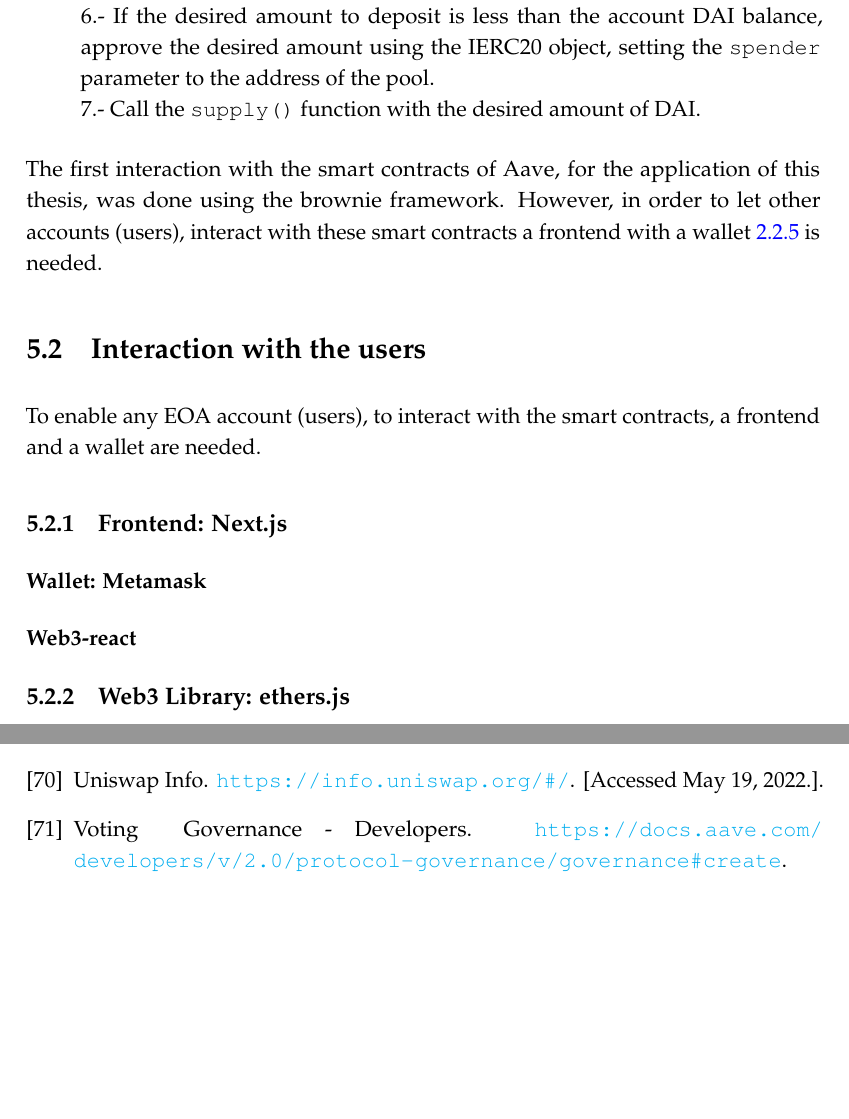
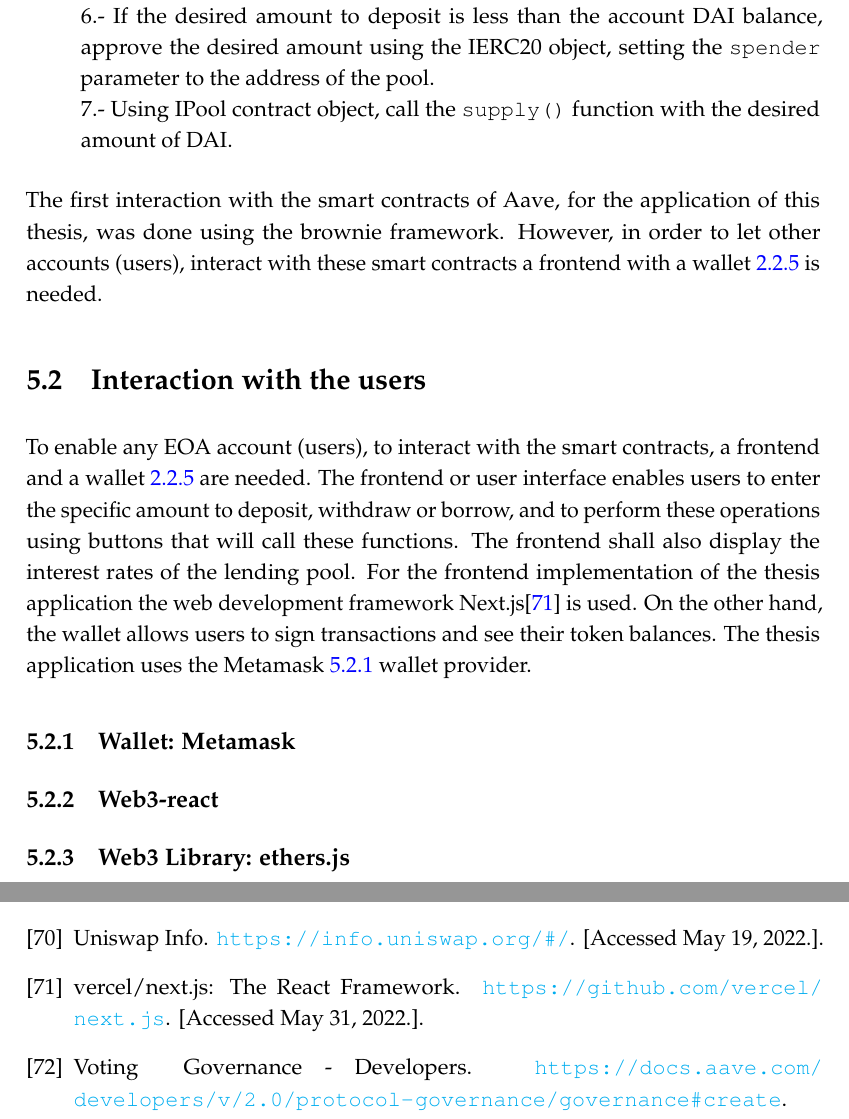
Before and after one commit to cito-lito/ba_thesis, a LaTeX thesis (thesis_latex/thesis.tex): two parts of pages 33 and 40 of 41, joined at a grey line, cut so that both start at the same text, the shorter picture padded with empty space. Compiled offline with pdfLaTeX.

Commit message:
add impl section

```diff
--- a/thesis_latex/thesis.tex
+++ b/thesis_latex/thesis.tex
@@ -486,15 +486,15 @@ For instance, using brownie  and the Alchemy node provider, a python script that
 	4.- Using the IERC20 ABI and the IERC20 address, get the IERC20 object.\\
 	5.- Get the DAI balance of the account using the IERC20 contract object.\\
 	6.- If the desired amount to deposit is less than the account DAI balance, approve the desired amount using the IERC20 object, setting the \verb|spender| parameter to the address of the pool.\\
-	7.- Call the \verb|supply()| function with the desired amount of DAI.
+	7.- Using IPool contract object, call the \verb|supply()| function with the desired amount of DAI.
 
 \end{itemize}
 The first interaction with the smart contracts of Aave, for the application of this thesis, was done using the brownie framework. However, in order to let other accounts (users), interact with these smart contracts a frontend with a wallet~\ref{dapp} is needed.
 \section{Interaction with the users}
-To enable any EOA account (users), to interact with the smart contracts, a frontend and a wallet are needed.
-\subsection{Frontend: Next.js}
-\subsubsection{Wallet: Metamask}
-\subsubsection{Web3-react}
+To enable any EOA account (users), to interact with the smart contracts, a frontend and a wallet~\ref{dapp} are needed. The frontend or user interface enables users to enter the specific amount to deposit, withdraw or borrow, and to perform these operations using buttons that will call these functions. The frontend shall also display the interest rates of the lending pool. For the frontend implementation of the thesis application the web development framework Next.js\cite{nextjs} is used. On the other hand, the wallet allows users to sign transactions and see their token balances. The thesis application uses the Metamask~\ref{metamask} wallet provider.
+%\subsection{Frontend: Next.js}
+\subsection{Wallet: Metamask}\label{metamask}
+\subsection{Web3-react}
 \subsection{Web3 Library: ethers.js}
 
 %%%%%
```
Also changed, not shown: thesis_latex/online.bib (+11 -5 lines), 2 other files.
